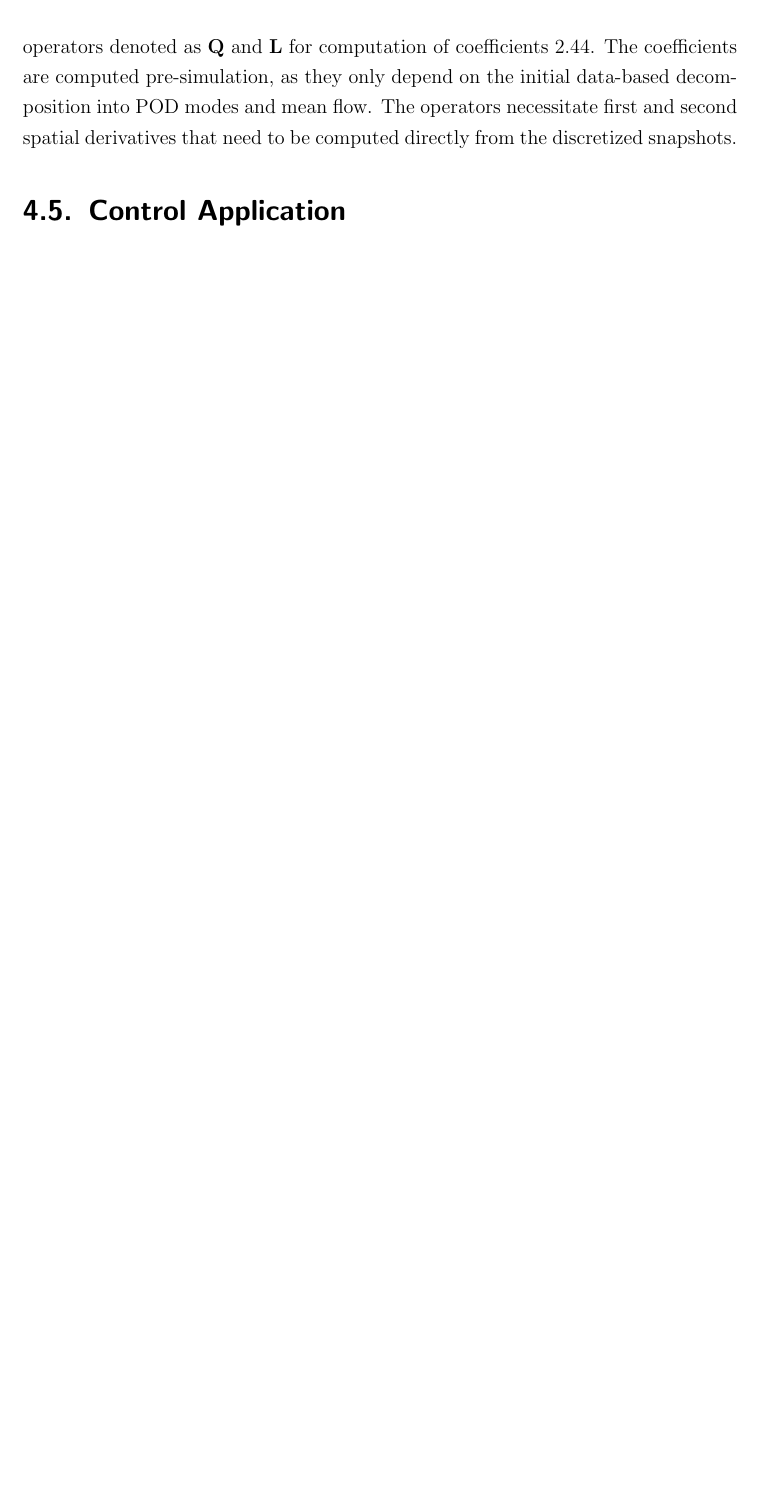
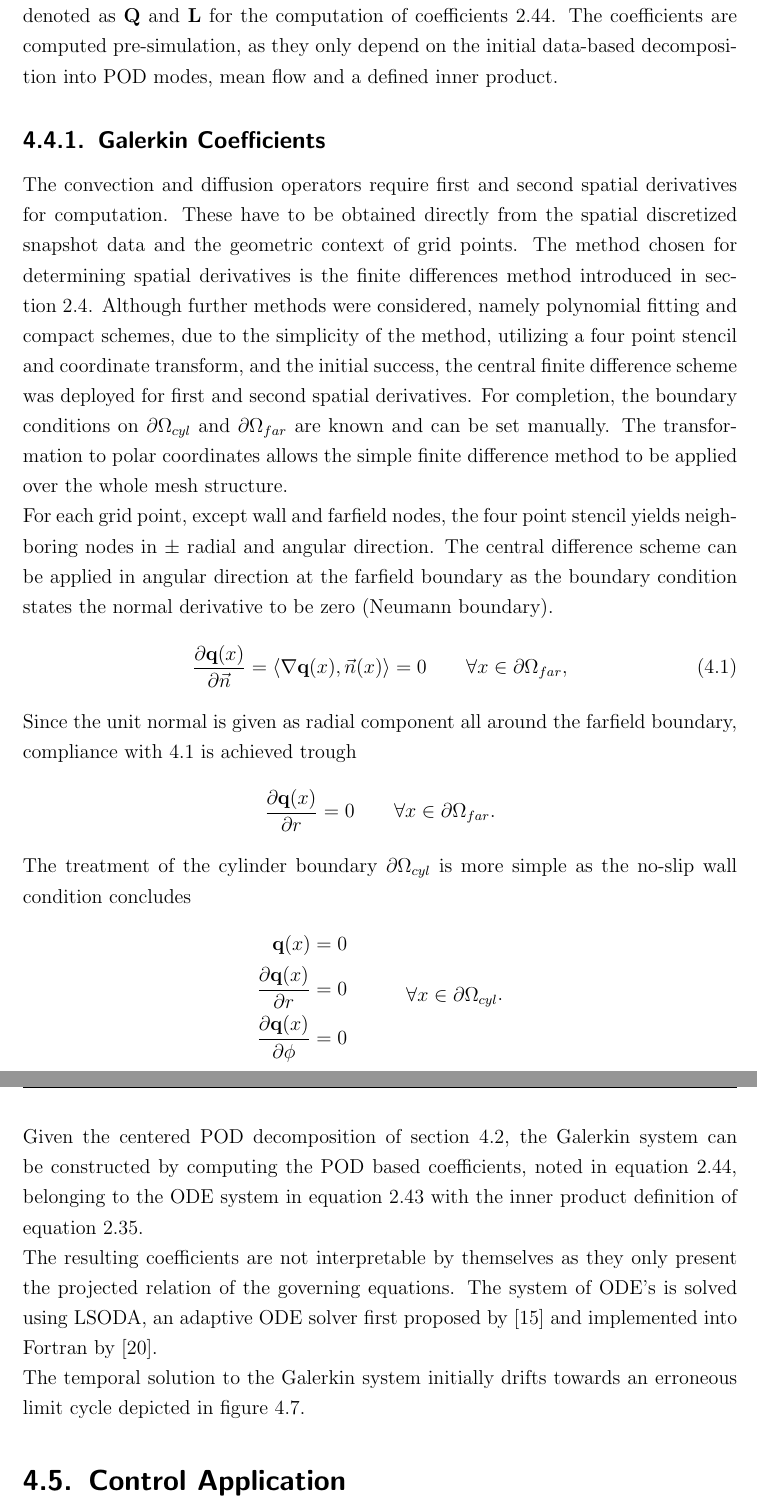
Before and after one commit to JanRotti/ma, a LaTeX thesis (thesis.tex): part of page 35 of 47 before the commit and two parts of pages 35 and 36 of 49 after it, the two joined at a grey line, cut so that both start at the same text, the shorter picture padded with empty space. Compiled offline with pdfLaTeX.

Commit message:
added paper for lsoda, added results gal sys, misc

```diff
--- a/thesis.tex
+++ b/thesis.tex
@@ -932,4 +932,31 @@
 		 	 	\end{figure}
 	 	 		The reconstruction is visually indistinguishable from the real snapshots, after considering 4 or more POD modes. The remaining error is proportional to the amplitude of the activations and the truncated POD modes. Overall the reconstruction capabilities of the POD modes emphasize the approach of the reduced order model by limiting the degrees of freedom of the dynamical system to the mainly contributing flow modes.
 		\section{POD ROM}
-			For the construction of the reduced order model, the governing equations were chosen to be the isentropic navier stokes introduced in section \ref{sec:INS}. The accompanying simplification in the Galerkin system following the galerkin projection, are quadratic dependencies of the DOF variables instead of the original cubic dependence, derived by projecting onto the fully compressible navier stokes \cite{ROWLEY2004115}, \cite{gloerfelt2008}. The Galerkin system derived for the isentropic model has dependence on the convection and diffusion operators denoted as $\Q$ and $\mathbf{L}$ for computation of coefficients \ref{eq:galerkincoeffs}. The coefficients are computed pre-simulation, as they only depend on the initial data-based decomposition into POD modes and mean flow. The operators necessitate first and second spatial derivatives that need to be computed directly from the discretized snapshots.
+			For the construction of the reduced order model, the governing equations were chosen to be the isentropic navier stokes introduced in section \ref{sec:INS}. The accompanying simplification in the Galerkin system following the galerkin projection, are quadratic dependencies of the DOF variables instead of the original cubic dependence, derived by projecting onto the fully compressible navier stokes \cite{ROWLEY2004115, gloerfelt2008}. The Galerkin system derived for the isentropic model is subject to convection and diffusion operators denoted as $\Q$ and $\mathbf{L}$ for the computation of coefficients \ref{eq:galerkincoeffs}. The coefficients are computed pre-simulation, as they only depend on the initial data-based decomposition into POD modes, mean flow and a defined inner product.
+			\subsection{Galerkin Coefficients}
+				The convection and diffusion operators require first and second spatial derivatives for computation. These have to be obtained directly from the spatial discretized snapshot data and the geometric context of grid points. The method chosen for determining spatial derivatives is the finite differences method introduced in section \ref{sec:finitedifferences}. Although further methods were considered, namely polynomial fitting and compact schemes, due to the simplicity of the method, utilizing a four point stencil and coordinate transform, and the initial success, the central finite difference scheme was deployed for first and second spatial derivatives. For completion, the boundary conditions on $\partial \Omega_{cyl}$ and $\partial \Omega_{far}$ are known and can be set manually. The transformation to polar coordinates allows the simple finite difference method to be applied over the whole mesh structure. \\
+				For each grid point, except wall and farfield nodes, the four point stencil yields neighboring nodes in $\pm$ radial and angular direction. The central difference scheme can be applied in angular direction at the farfield boundary as the boundary condition states the normal derivative to be zero (Neumann boundary).
+				\begin{equation}
+					\frac{\partial \mathbf{q}(x)}{\partial \vec{n}} = \sprod{\nabla \mathbf{q}(x)}{\vec{n}(x)} = 0 \qquad \forall x \in \partial \Omega_{far},
+					\label{eq:farfieldbound}
+				\end{equation}
+				Since the unit normal is given as radial component all around the farfield boundary, compliance with \ref{eq:farfieldbound} is achieved trough
+				\begin{equation*}
+				 	\frac{\partial \mathbf{q}(x)}{\partial r} = 0 \qquad \forall x \in \partial \Omega_{far}.
+				\end{equation*}
+			 	The treatment of the cylinder boundary $\partial \Omega_{cyl}$ is more simple as the no-slip wall condition concludes
+			 	\begin{equation*}
+			 		\begin{split}
+			 			\mathbf{q}(x) &= 0 \qquad \\
+			 			\frac{\partial \mathbf{q}(x)}{\partial r} &= 0 \\
+			 			\frac{\partial \mathbf{q}(x)}{\partial \phi} &= 0
+			 		\end{split}
+		 			\quad
+		 			\begin{split}
+		 				\forall x \in \partial \Omega_{cyl}
+		 			\end{split}.
+			 	\end{equation*}
+				Given the centered POD decomposition of section \ref{sec:solpod}, the
+				Galerkin system can be constructed by computing the POD based coefficients, noted in equation \ref{eq:galerkincoeffs}, belonging to the ODE system in equation \ref{eq:galerkinsystem} with the inner product definition of equation \ref{eq:inprodmach}.\\
+				The resulting coefficients are not interpretable by themselves as they only present the projected relation of the governing equations. The system of ODE's is solved using LSODA, an adaptive ODE solver first proposed by \cite{lsoda1983} and implemented into Fortran by \cite{lsoda2010}. \\
+				The temporal solution to the Galerkin system initially drifts towards an erroneous limit cycle depicted in figure \ref{fig:0.6unstablegalerkin}.
@@ -936,3 +966,6 @@
+					\label{fig:0.6unstablegalerkin}
+				\end{figure}
+				%tbd
 
 		\section{Control Application}
 
```
Also changed, not shown: bibliography.bib (+23 -0 lines), papers/22_PackageDeSolveSolvingInitialValueDifferential_Soetaert_2010.pdf (added), thesis.tex (9 more changed lines), 1 other file.
